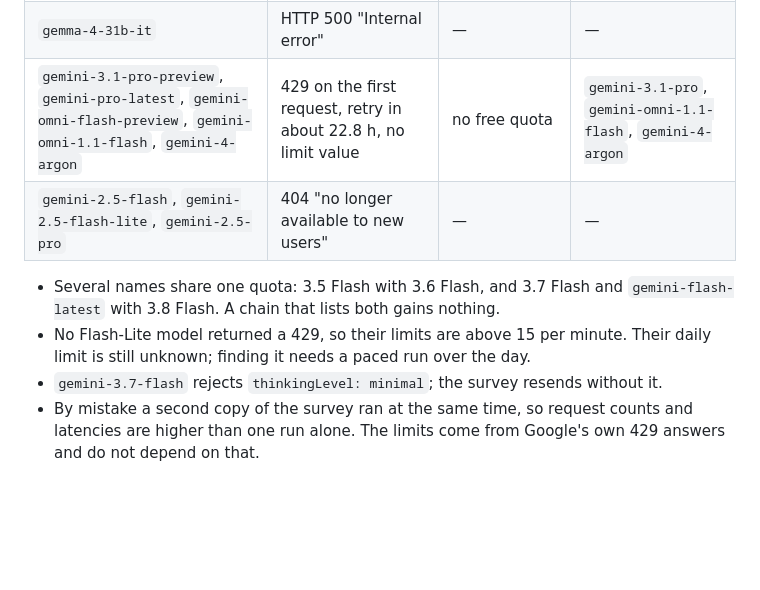
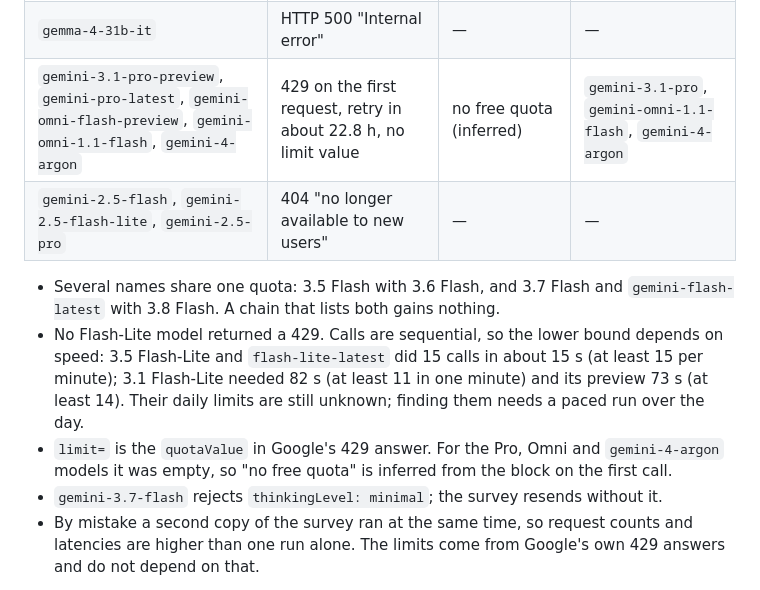
Before and after one commit to bhsei/26B, a Markdown page: src/ai/README.md, the part around the change. Drawn GitHub-style; blank space fills up the shorter version.

Commit message:
W7 - Gemini survey results; corrected the per-minute lower bounds for the 3.1 Flash-Lite models and marked the no-free-quota result as inferred

```diff
--- a/src/ai/README.md
+++ b/src/ai/README.md
@@ -155,13 +155,19 @@ up to 15 requests per model (35 for Gemma).
 | `gemini-3-flash-preview` | 429 per minute | 5 per minute | `gemini-3-flash` |
 | `gemma-4-26b-a4b-it` | 15 OK, median 1.1 s, then 429 | 30 per minute | `gemma-4-26b` |
 | `gemma-4-31b-it` | HTTP 500 "Internal error" | — | — |
-| `gemini-3.1-pro-preview`, `gemini-pro-latest`, `gemini-omni-flash-preview`, `gemini-omni-1.1-flash`, `gemini-4-argon` | 429 on the first request, retry in about 22.8 h, no limit value | no free quota | `gemini-3.1-pro`, `gemini-omni-1.1-flash`, `gemini-4-argon` |
+| `gemini-3.1-pro-preview`, `gemini-pro-latest`, `gemini-omni-flash-preview`, `gemini-omni-1.1-flash`, `gemini-4-argon` | 429 on the first request, retry in about 22.8 h, no limit value | no free quota (inferred) | `gemini-3.1-pro`, `gemini-omni-1.1-flash`, `gemini-4-argon` |
 | `gemini-2.5-flash`, `gemini-2.5-flash-lite`, `gemini-2.5-pro` | 404 "no longer available to new users" | — | — |
 
 - Several names share one quota: 3.5 Flash with 3.6 Flash, and 3.7 Flash and
   `gemini-flash-latest` with 3.8 Flash. A chain that lists both gains nothing.
-- No Flash-Lite model returned a 429, so their limits are above 15 per minute. Their
-  daily limit is still unknown; finding it needs a paced run over the day.
+- No Flash-Lite model returned a 429. Calls are sequential, so the lower bound depends
+  on speed: 3.5 Flash-Lite and `flash-lite-latest` did 15 calls in about 15 s (at least
+  15 per minute); 3.1 Flash-Lite needed 82 s (at least 11 in one minute) and its preview
+  73 s (at least 14). Their daily limits are still unknown; finding them needs a paced
+  run over the day.
+- `limit=` is the `quotaValue` in Google's 429 answer. For the Pro, Omni and
+  `gemini-4-argon` models it was empty, so "no free quota" is inferred from the block on
+  the first call.
 - `gemini-3.7-flash` rejects `thinkingLevel: minimal`; the survey resends without it.
 - By mistake a second copy of the survey ran at the same time, so request counts and
   latencies are higher than one run alone. The limits come from Google's own 429
```
